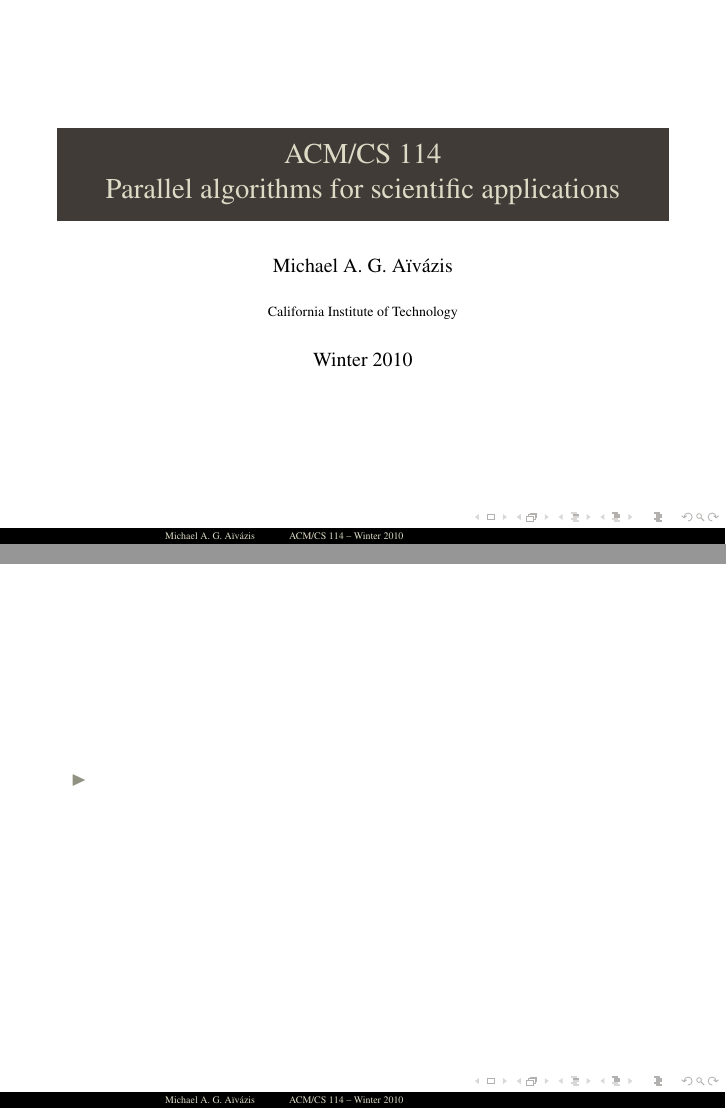
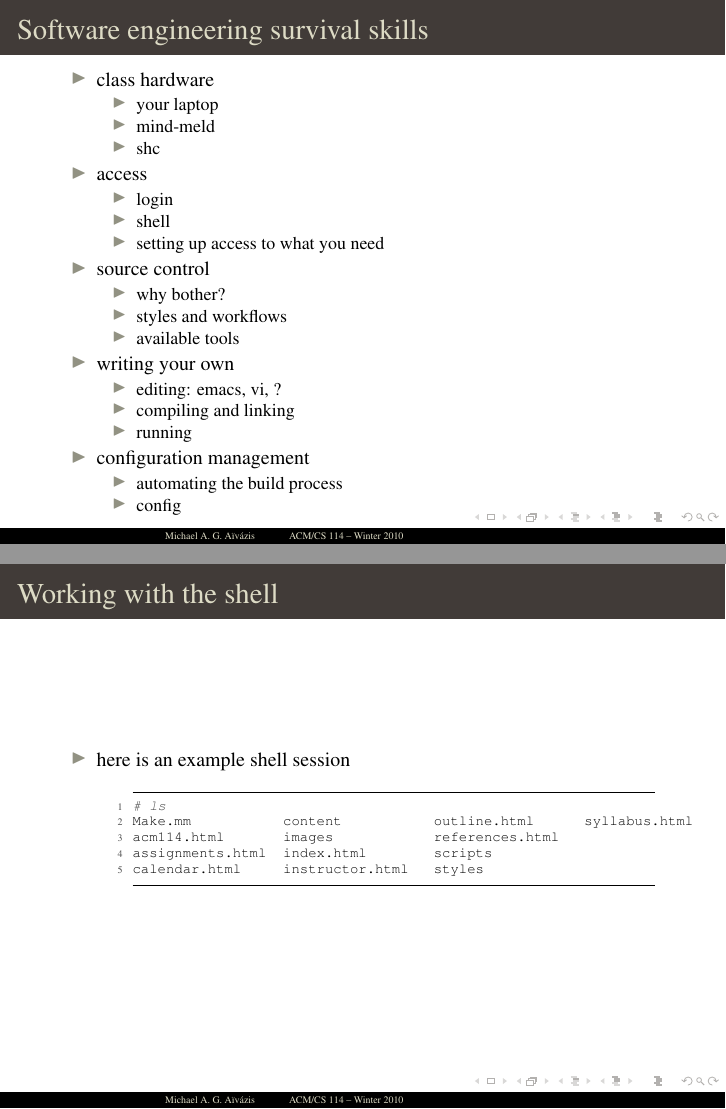
Before and after one commit to aivazis/acm114, LaTeX slides (lectures/acm114.tex, which reads lectures/20100115.tex, lectures/setup.tex): pages 1 and 2 of 2 before the commit and pages 2 and 3 of 3 after it, joined at a grey line. Compiled offline with pdfLaTeX.

Commit message:
Started fleshing out 2010.01.15

```diff
--- a/lectures/20100115.tex
+++ b/lectures/20100115.tex
@@ -16,11 +16,65 @@
 %
 \begin{frame}[fragile]
 %
-  \frametitle{}
+  \frametitle{Software engineering survival skills}
 %
   \begin{itemize}
 %
-  \item
+  \item class hardware
+    \begin{itemize}
+    \item your laptop
+    \item mind-meld
+    \item shc
+    \end{itemize}
+%
+  \item access
+    \begin{itemize}
+    \item login
+    \item shell
+    \item setting up access to what you need
+    \end{itemize}
+%
+  \item source control
+    \begin{itemize}
+    \item why bother?
+    \item styles and workflows
+    \item available tools
+    \end{itemize}
+%
+  \item writing your own
+    \begin{itemize}
+    \item editing: emacs, vi, ?
+    \item compiling and linking
+    \item running
+    \end{itemize}
+%
+  \item configuration management
+    \begin{itemize}
+    \item automating the build process
+    \item config
+    \end{itemize}
+%
+  \end{itemize}
+%
+\end{frame}
+
+% --------------------------------------
+% shell
+\begin{frame}[fragile]
+%
+  \frametitle{Working with the shell}
+%
+  \begin{itemize}
+%
+  \item here is an example shell session
+    \begin{bash}
+#
+# ls
+Make.mm                 content                 outline.html            syllabus.html
+acm114.html             images                  references.html
+assignments.html        index.html              scripts
+calendar.html           instructor.html         styles
+    \end{bash}
 %
   \end{itemize}
 %
--- a/lectures/setup.tex
+++ b/lectures/setup.tex
@@ -47,3 +78,5 @@
+    #1
+  }}{#2}
 
 \lstnewenvironment{python}[2][]{
   \lstset{
```
Also changed, not shown: lectures/setup.tex (31 more changed lines).
